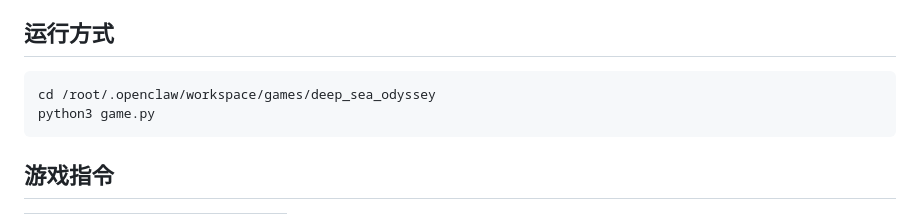
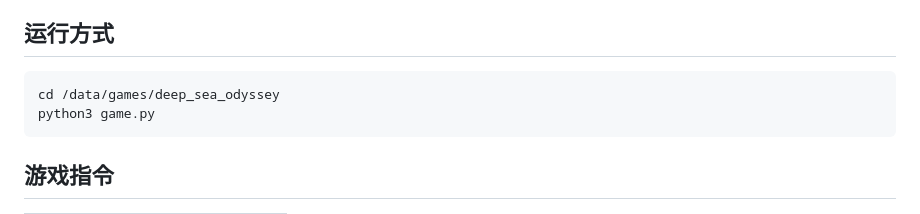
Before and after one commit to mandala5741/deepseaodyssey, a Markdown page: README.md, the part around the change. Rendered like a GitHub page.

````diff
--- a/README.md
+++ b/README.md
@@ -13,7 +13,7 @@
 ## 运行方式
 
 ```bash
-cd /root/.openclaw/workspace/games/deep_sea_odyssey
+cd /data/games/deep_sea_odyssey
 python3 game.py
 ```
 
````
